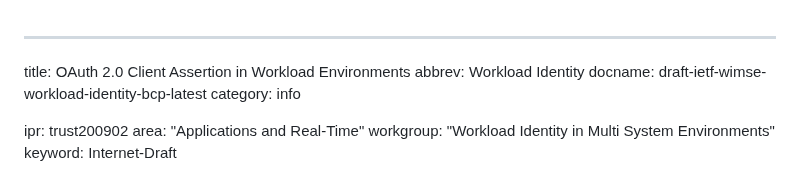
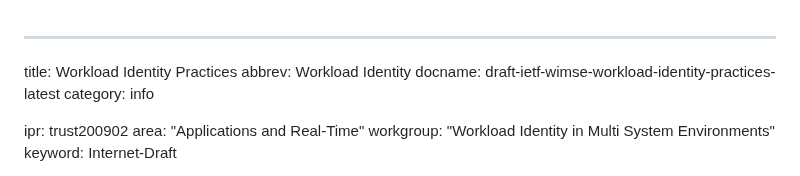
Before and after one commit to ietf-wg-wimse/draft-ietf-wimse-workload-identity-bcp, a Markdown page: draft-ietf-wimse-workload-identity-practices.md, the part around the change. Drawn GitHub-style.

Commit message:
Update draft name

```diff
--- a/draft-ietf-wimse-workload-identity-bcp.md
+++ b/draft-ietf-wimse-workload-identity-practices.md
@@ -1,7 +1,7 @@
 ---
-title: OAuth 2.0 Client Assertion in Workload Environments
+title: Workload Identity Practices
 abbrev: Workload Identity
-docname: draft-ietf-wimse-workload-identity-bcp-latest
+docname: draft-ietf-wimse-workload-identity-practices-latest
 category: info
 
 ipr: trust200902
```
